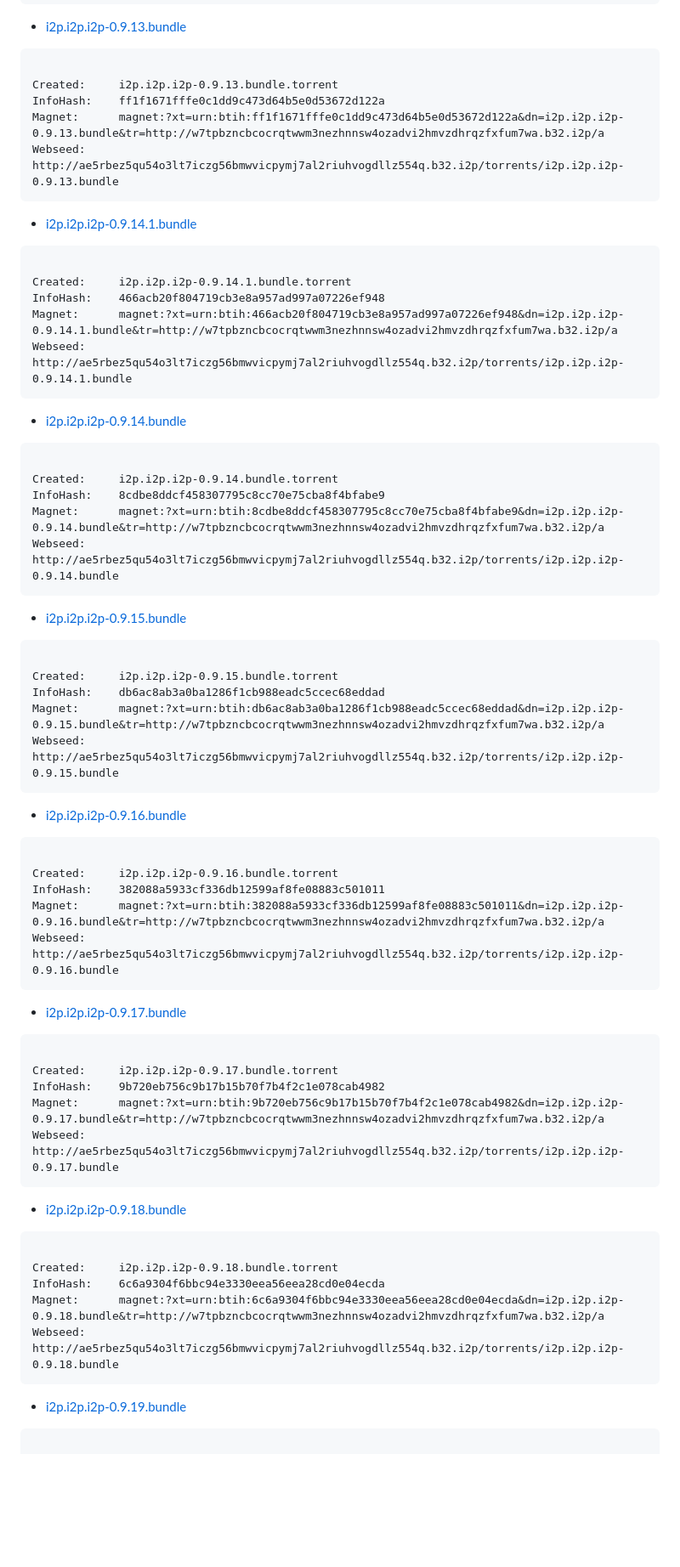
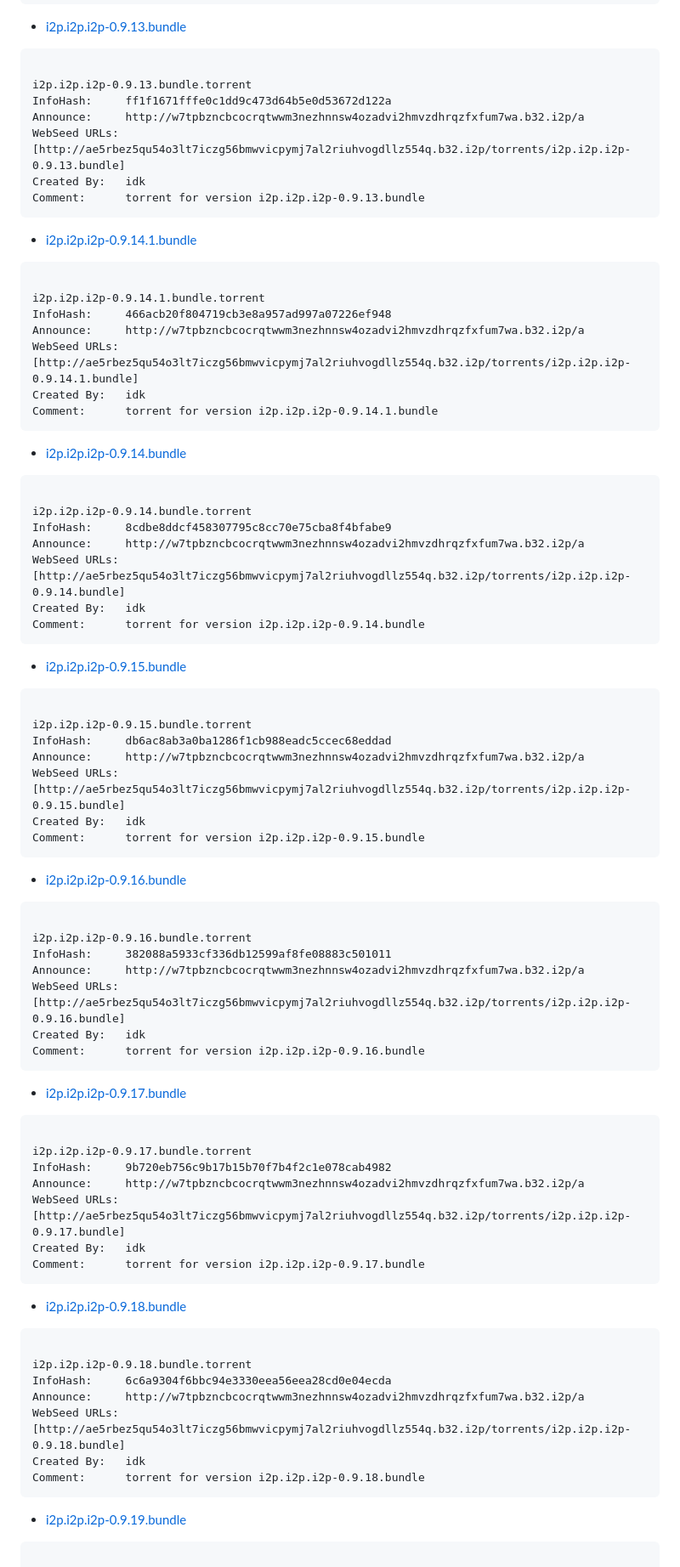
Before and after one commit to eyedeekay/git-bundle-generation-script.sh, a Markdown page: TORRENTS.md, the part around one of its changes. Shown at 85% size. Drawn GitHub-style; blank space fills up the shorter version.

````diff
--- a/TORRENTS.md
+++ b/TORRENTS.md
@@ -450,64 +487,78 @@ Webseed:     http://ae5rbez5qu54o3lt7iczg56bmwvicpymj7al2riuhvogdllz554q.b32.i2p
  - [i2p.i2p.i2p-0.9.13.bundle](torrents/i2p.i2p.i2p-0.9.13.bundle.torrent)
 ```
 
-Created:     i2p.i2p.i2p-0.9.13.bundle.torrent
-InfoHash:    ff1f1671fffe0c1dd9c473d64b5e0d53672d122a
-Magnet:      magnet:?xt=urn:btih:ff1f1671fffe0c1dd9c473d64b5e0d53672d122a&dn=i2p.i2p.i2p-0.9.13.bundle&tr=http://w7tpbzncbcocrqtwwm3nezhnnsw4ozadvi2hmvzdhrqzfxfum7wa.b32.i2p/a
-Webseed:     http://ae5rbez5qu54o3lt7iczg56bmwvicpymj7al2riuhvogdllz554q.b32.i2p/torrents/i2p.i2p.i2p-0.9.13.bundle
+i2p.i2p.i2p-0.9.13.bundle.torrent
+InfoHash:     ff1f1671fffe0c1dd9c473d64b5e0d53672d122a
+Announce:     http://w7tpbzncbcocrqtwwm3nezhnnsw4ozadvi2hmvzdhrqzfxfum7wa.b32.i2p/a
+WebSeed URLs: [http://ae5rbez5qu54o3lt7iczg56bmwvicpymj7al2riuhvogdllz554q.b32.i2p/torrents/i2p.i2p.i2p-0.9.13.bundle]
+Created By:   idk
+Comment:      torrent for version i2p.i2p.i2p-0.9.13.bundle
 ```
 
  - [i2p.i2p.i2p-0.9.14.1.bundle](torrents/i2p.i2p.i2p-0.9.14.1.bundle.torrent)
 ```
 
-Created:     i2p.i2p.i2p-0.9.14.1.bundle.torrent
-InfoHash:    466acb20f804719cb3e8a957ad997a07226ef948
-Magnet:      magnet:?xt=urn:btih:466acb20f804719cb3e8a957ad997a07226ef948&dn=i2p.i2p.i2p-0.9.14.1.bundle&tr=http://w7tpbzncbcocrqtwwm3nezhnnsw4ozadvi2hmvzdhrqzfxfum7wa.b32.i2p/a
-Webseed:     http://ae5rbez5qu54o3lt7iczg56bmwvicpymj7al2riuhvogdllz554q.b32.i2p/torrents/i2p.i2p.i2p-0.9.14.1.bundle
+i2p.i2p.i2p-0.9.14.1.bundle.torrent
+InfoHash:     466acb20f804719cb3e8a957ad997a07226ef948
+Announce:     http://w7tpbzncbcocrqtwwm3nezhnnsw4ozadvi2hmvzdhrqzfxfum7wa.b32.i2p/a
+WebSeed URLs: [http://ae5rbez5qu54o3lt7iczg56bmwvicpymj7al2riuhvogdllz554q.b32.i2p/torrents/i2p.i2p.i2p-0.9.14.1.bundle]
+Created By:   idk
+Comment:      torrent for version i2p.i2p.i2p-0.9.14.1.bundle
 ```
 
  - [i2p.i2p.i2p-0.9.14.bundle](torrents/i2p.i2p.i2p-0.9.14.bundle.torrent)
 ```
 
-Created:     i2p.i2p.i2p-0.9.14.bundle.torrent
-InfoHash:    8cdbe8ddcf458307795c8cc70e75cba8f4bfabe9
-Magnet:      magnet:?xt=urn:btih:8cdbe8ddcf458307795c8cc70e75cba8f4bfabe9&dn=i2p.i2p.i2p-0.9.14.bundle&tr=http://w7tpbzncbcocrqtwwm3nezhnnsw4ozadvi2hmvzdhrqzfxfum7wa.b32.i2p/a
-Webseed:     http://ae5rbez5qu54o3lt7iczg56bmwvicpymj7al2riuhvogdllz554q.b32.i2p/torrents/i2p.i2p.i2p-0.9.14.bundle
+i2p.i2p.i2p-0.9.14.bundle.torrent
+InfoHash:     8cdbe8ddcf458307795c8cc70e75cba8f4bfabe9
+Announce:     http://w7tpbzncbcocrqtwwm3nezhnnsw4ozadvi2hmvzdhrqzfxfum7wa.b32.i2p/a
+WebSeed URLs: [http://ae5rbez5qu54o3lt7iczg56bmwvicpymj7al2riuhvogdllz554q.b32.i2p/torrents/i2p.i2p.i2p-0.9.14.bundle]
+Created By:   idk
+Comment:      torrent for version i2p.i2p.i2p-0.9.14.bundle
 ```
 
  - [i2p.i2p.i2p-0.9.15.bundle](torrents/i2p.i2p.i2p-0.9.15.bundle.torrent)
 ```
 
-Created:     i2p.i2p.i2p-0.9.15.bundle.torrent
-InfoHash:    db6ac8ab3a0ba1286f1cb988eadc5ccec68eddad
-Magnet:      magnet:?xt=urn:btih:db6ac8ab3a0ba1286f1cb988eadc5ccec68eddad&dn=i2p.i2p.i2p-0.9.15.bundle&tr=http://w7tpbzncbcocrqtwwm3nezhnnsw4ozadvi2hmvzdhrqzfxfum7wa.b32.i2p/a
-Webseed:     http://ae5rbez5qu54o3lt7iczg56bmwvicpymj7al2riuhvogdllz554q.b32.i2p/torrents/i2p.i2p.i2p-0.9.15.bundle
+i2p.i2p.i2p-0.9.15.bundle.torrent
+InfoHash:     db6ac8ab3a0ba1286f1cb988eadc5ccec68eddad
+Announce:     http://w7tpbzncbcocrqtwwm3nezhnnsw4ozadvi2hmvzdhrqzfxfum7wa.b32.i2p/a
+WebSeed URLs: [http://ae5rbez5qu54o3lt7iczg56bmwvicpymj7al2riuhvogdllz554q.b32.i2p/torrents/i2p.i2p.i2p-0.9.15.bundle]
+Created By:   idk
+Comment:      torrent for version i2p.i2p.i2p-0.9.15.bundle
 ```
 
  - [i2p.i2p.i2p-0.9.16.bundle](torrents/i2p.i2p.i2p-0.9.16.bundle.torrent)
 ```
 
-Created:     i2p.i2p.i2p-0.9.16.bundle.torrent
-InfoHash:    382088a5933cf336db12599af8fe08883c501011
-Magnet:      magnet:?xt=urn:btih:382088a5933cf336db12599af8fe08883c501011&dn=i2p.i2p.i2p-0.9.16.bundle&tr=http://w7tpbzncbcocrqtwwm3nezhnnsw4ozadvi2hmvzdhrqzfxfum7wa.b32.i2p/a
-Webseed:     http://ae5rbez5qu54o3lt7iczg56bmwvicpymj7al2riuhvogdllz554q.b32.i2p/torrents/i2p.i2p.i2p-0.9.16.bundle
+i2p.i2p.i2p-0.9.16.bundle.torrent
+InfoHash:     382088a5933cf336db12599af8fe08883c501011
+Announce:     http://w7tpbzncbcocrqtwwm3nezhnnsw4ozadvi2hmvzdhrqzfxfum7wa.b32.i2p/a
+WebSeed URLs: [http://ae5rbez5qu54o3lt7iczg56bmwvicpymj7al2riuhvogdllz554q.b32.i2p/torrents/i2p.i2p.i2p-0.9.16.bundle]
+Created By:   idk
+Comment:      torrent for version i2p.i2p.i2p-0.9.16.bundle
 ```
 
  - [i2p.i2p.i2p-0.9.17.bundle](torrents/i2p.i2p.i2p-0.9.17.bundle.torrent)
 ```
 
-Created:     i2p.i2p.i2p-0.9.17.bundle.torrent
-InfoHash:    9b720eb756c9b17b15b70f7b4f2c1e078cab4982
-Magnet:      magnet:?xt=urn:btih:9b720eb756c9b17b15b70f7b4f2c1e078cab4982&dn=i2p.i2p.i2p-0.9.17.bundle&tr=http://w7tpbzncbcocrqtwwm3nezhnnsw4ozadvi2hmvzdhrqzfxfum7wa.b32.i2p/a
-Webseed:     http://ae5rbez5qu54o3lt7iczg56bmwvicpymj7al2riuhvogdllz554q.b32.i2p/torrents/i2p.i2p.i2p-0.9.17.bundle
+i2p.i2p.i2p-0.9.17.bundle.torrent
+InfoHash:     9b720eb756c9b17b15b70f7b4f2c1e078cab4982
+Announce:     http://w7tpbzncbcocrqtwwm3nezhnnsw4ozadvi2hmvzdhrqzfxfum7wa.b32.i2p/a
+WebSeed URLs: [http://ae5rbez5qu54o3lt7iczg56bmwvicpymj7al2riuhvogdllz554q.b32.i2p/torrents/i2p.i2p.i2p-0.9.17.bundle]
+Created By:   idk
+Comment:      torrent for version i2p.i2p.i2p-0.9.17.bundle
 ```
 
  - [i2p.i2p.i2p-0.9.18.bundle](torrents/i2p.i2p.i2p-0.9.18.bundle.torrent)
 ```
 
-Created:     i2p.i2p.i2p-0.9.18.bundle.torrent
-InfoHash:    6c6a9304f6bbc94e3330eea56eea28cd0e04ecda
-Magnet:      magnet:?xt=urn:btih:6c6a9304f6bbc94e3330eea56eea28cd0e04ecda&dn=i2p.i2p.i2p-0.9.18.bundle&tr=http://w7tpbzncbcocrqtwwm3nezhnnsw4ozadvi2hmvzdhrqzfxfum7wa.b32.i2p/a
-Webseed:     http://ae5rbez5qu54o3lt7iczg56bmwvicpymj7al2riuhvogdllz554q.b32.i2p/torrents/i2p.i2p.i2p-0.9.18.bundle
+i2p.i2p.i2p-0.9.18.bundle.torrent
+InfoHash:     6c6a9304f6bbc94e3330eea56eea28cd0e04ecda
+Announce:     http://w7tpbzncbcocrqtwwm3nezhnnsw4ozadvi2hmvzdhrqzfxfum7wa.b32.i2p/a
+WebSeed URLs: [http://ae5rbez5qu54o3lt7iczg56bmwvicpymj7al2riuhvogdllz554q.b32.i2p/torrents/i2p.i2p.i2p-0.9.18.bundle]
+Created By:   idk
+Comment:      torrent for version i2p.i2p.i2p-0.9.18.bundle
 ```
 
  - [i2p.i2p.i2p-0.9.19.bundle](torrents/i2p.i2p.i2p-0.9.19.bundle.torrent)
````
Also changed, not shown: other parts of TORRENTS.md (+147 -125 lines).
